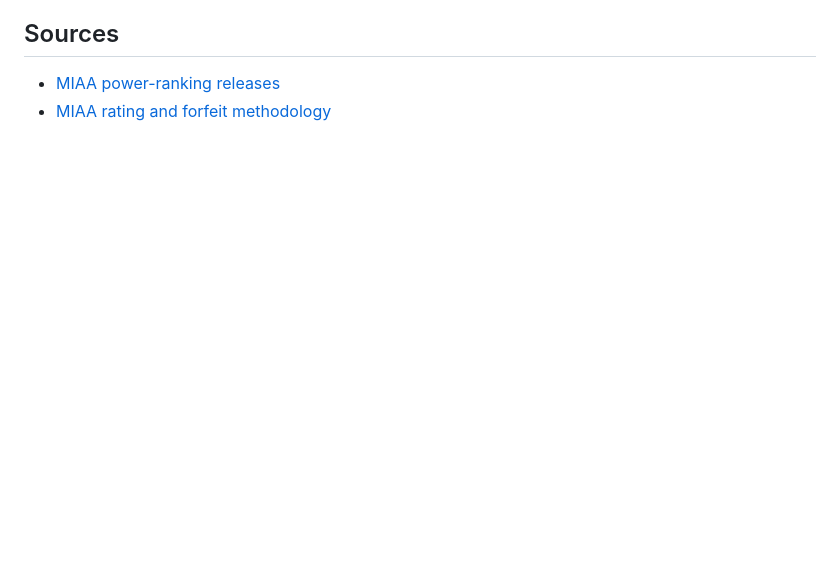
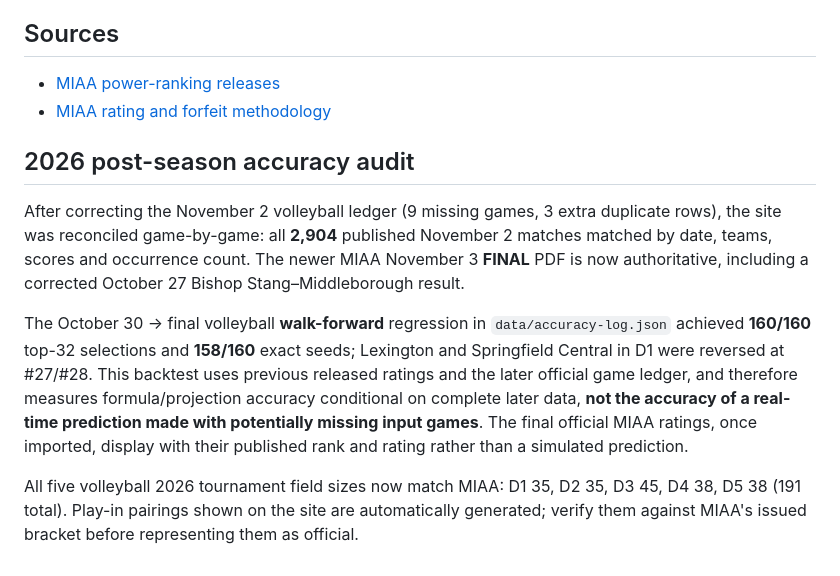
Before and after one commit to newtonfb/MIAA, a Markdown page: README.md, the part around one of its changes. Drawn GitHub-style; blank space fills up the shorter version.

```diff
--- a/README.md
+++ b/README.md
@@ -140,3 +143,11 @@ scores from a scheduled matchup or season record.
 
 - [MIAA power-ranking releases](https://www.miaa.net/game-day/tournament-central/power-rankings)
 - [MIAA rating and forfeit methodology](https://www.miaa.net/about-power-ratings)
+
+## 2026 post-season accuracy audit
+
+After correcting the November 2 volleyball ledger (9 missing games, 3 extra duplicate rows), the site was reconciled game-by-game: all **2,904** published November 2 matches matched by date, teams, scores and occurrence count. The newer MIAA November 3 **FINAL** PDF is now authoritative, including a corrected October 27 Bishop Stang–Middleborough result.
+
+The October 30 → final volleyball **walk-forward** regression in `data/accuracy-log.json` achieved **160/160** top-32 selections and **158/160** exact seeds; Lexington and Springfield Central in D1 were reversed at #27/#28. This backtest uses previous released ratings and the later official game ledger, and therefore measures formula/projection accuracy conditional on complete later data, **not the accuracy of a real-time prediction made with potentially missing input games**. The final official MIAA ratings, once imported, display with their published rank and rating rather than a simulated prediction.
+
+All five volleyball 2026 tournament field sizes now match MIAA: D1 35, D2 35, D3 45, D4 38, D5 38 (191 total). Play-in pairings shown on the site are automatically generated; verify them against MIAA's issued bracket before representing them as official.
```
Also changed, not shown: other parts of README.md (+6 -3 lines).
